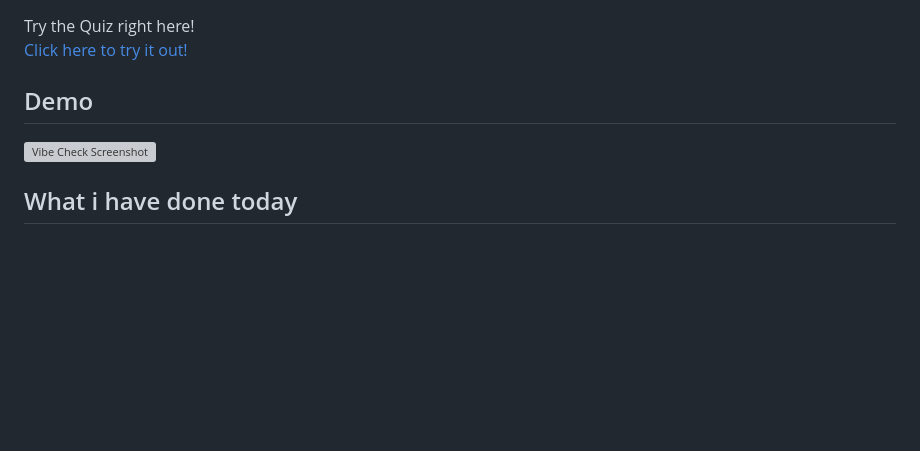
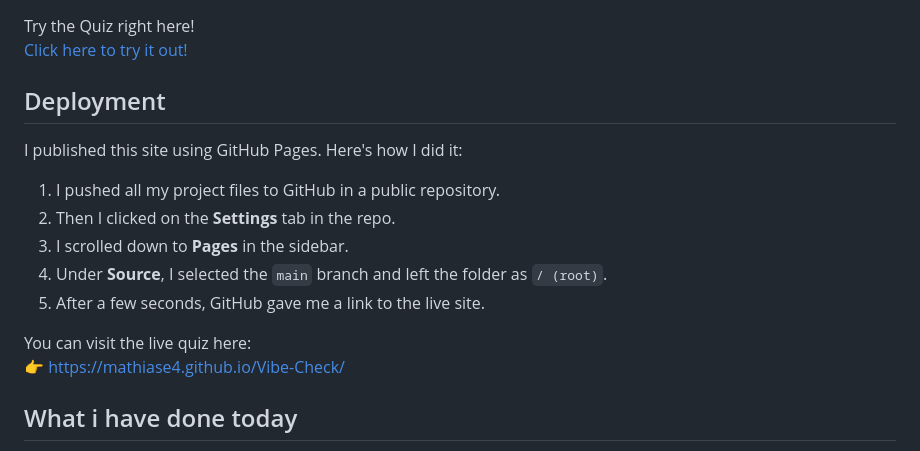
Before and after one commit to mathiase4/Vibe-Check, a Markdown page: README.md, the part around the change. Rendered like a GitHub page; blank space fills up the shorter version; grey boxes are pictures that could not be loaded.

```diff
--- a/README.md
+++ b/README.md
@@ -95,8 +95,18 @@
 Try the Quiz right here!
 [Click here to try it out!](https://mathiase4.github.io/Vibe-Check/)
 
-## Demo
-![Vibe Check Screenshot](screenshot.png)
+## Deployment
+
+I published this site using GitHub Pages. Here's how I did it:
+
+1. I pushed all my project files to GitHub in a public repository.
+2. Then I clicked on the **Settings** tab in the repo.
+3. I scrolled down to **Pages** in the sidebar.
+4. Under **Source**, I selected the `main` branch and left the folder as `/ (root)`.
+5. After a few seconds, GitHub gave me a link to the live site.
+
+You can visit the live quiz here:
+👉 [https://mathiase4.github.io/Vibe-Check/](https://mathiase4.github.io/Vibe-Check/)
 
 
 
```
